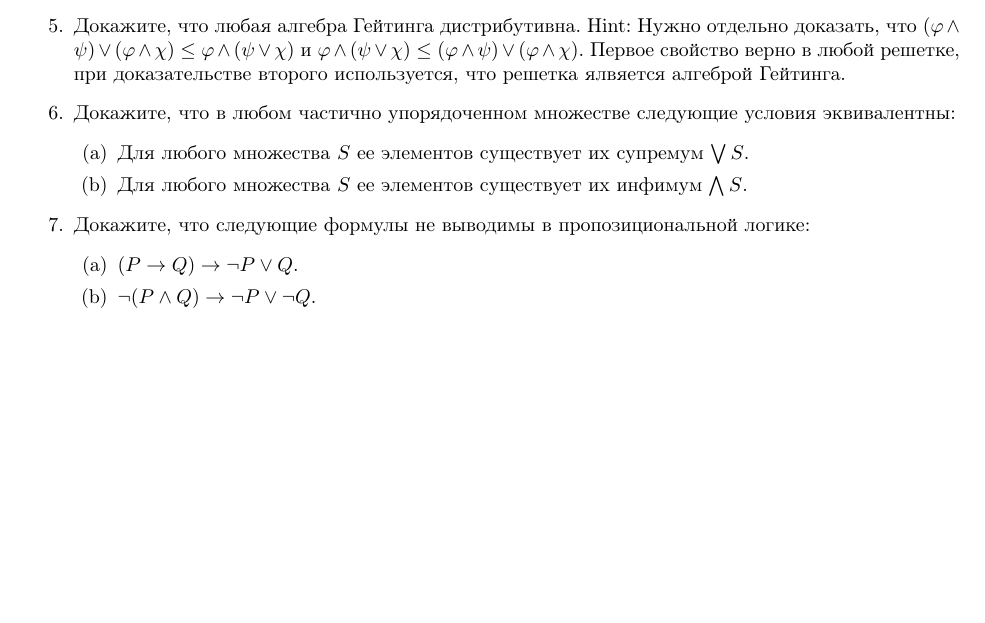
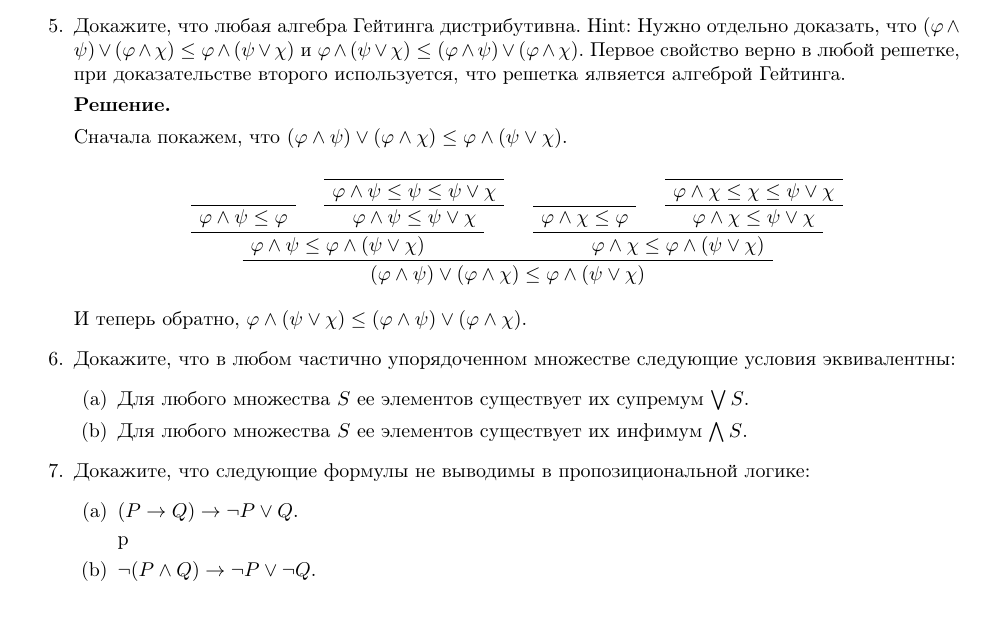
Before and after one commit to Roenke/math-logic, a LaTeX document (ha/report.tex, which reads ha/ha/ha6.tex): part of page 2 of 2, cut so that both start at the same text. Compiled offline with pdfLaTeX.

Commit message:
Add solution for 5a.

```diff
--- a/ha/ha/ha6.tex
+++ b/ha/ha/ha6.tex
@@ -100,6 +100,29 @@
     $\varphi \land (\psi \lor \chi) \leq (\varphi \land \psi) \lor (\varphi \land \chi)$.
     Первое свойство верно в любой решетке, при доказательстве второго используется, что решетка ялвяется алгеброй Гейтинга.
 
+    \textbf{Решение.}
+
+    Сначала покажем, что $(\varphi \land \psi) \lor (\varphi \land \chi) \leq \varphi \land (\psi \lor \chi)$.
+    \begin{center}
+    	\AxiomC{}
+    	\UnaryInfC{$\varphi \land \psi \leq \varphi$}
+    	\AxiomC{}
+    	\UnaryInfC{$\varphi \land \psi \leq \psi \leq \psi \lor \chi$}
+    	\UnaryInfC{$\varphi \land \psi \leq \psi \lor \chi$}
+    	\BinaryInfC{$\varphi \land \psi \leq \varphi \land (\psi \lor \chi)$}
+    	\AxiomC{}
+    	\UnaryInfC{$\varphi \land \chi \leq \varphi$}
+    	\AxiomC{}
+    	\UnaryInfC{$\varphi \land \chi \leq \chi \leq \psi \lor \chi$}
+    	\UnaryInfC{$\varphi \land \chi \leq \psi \lor \chi$}
+    	\BinaryInfC{$\varphi \land \chi \leq \varphi \land (\psi \lor \chi)$}
+    	\BinaryInfC{$(\varphi \land \psi) \lor (\varphi \land \chi) \leq \varphi \land (\psi \lor \chi)$}
+    	\DisplayProof
+    \end{center}
+
+    И теперь обратно, $\varphi \land (\psi \lor \chi) \leq (\varphi \land \psi) \lor (\varphi \land \chi)$.
+
+
 \item Докажите, что в любом частично упорядоченном множестве следующие условия эквивалентны:
 \begin{enumerate}
 \item Для любого множества $S$ ее элементов существует их супремум $\bigvee S$.
@@ -109,6 +132,9 @@
 \item Докажите, что следующие формулы не выводимы в пропозициональной логике:
 \begin{enumerate}
 \item $(P \to Q) \to \neg P \lor Q$.
+
+р
+
 \item $\neg (P \land Q) \to \neg P \lor \neg Q$.
 \end{enumerate}
 
```
